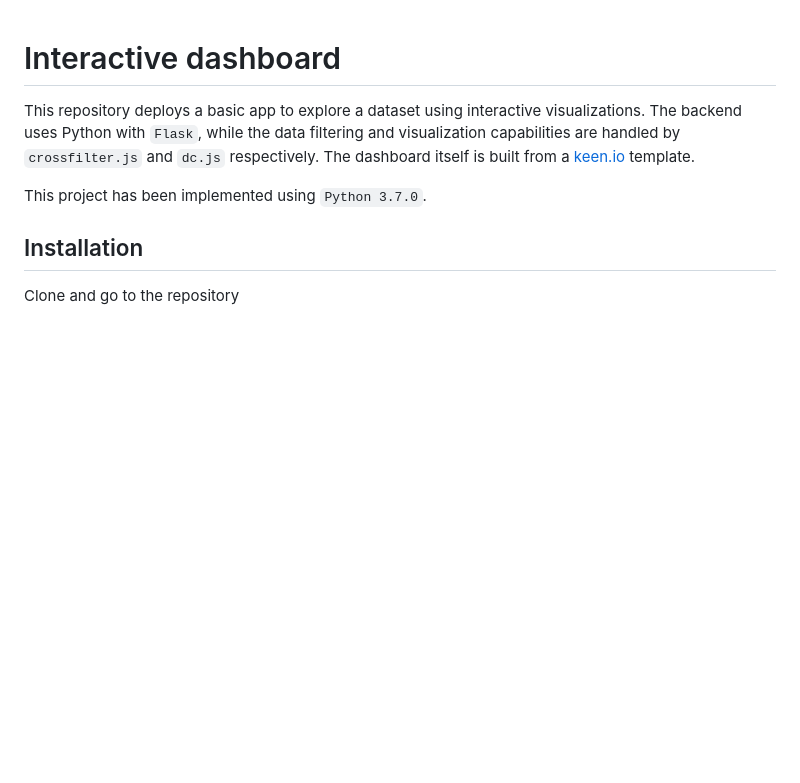
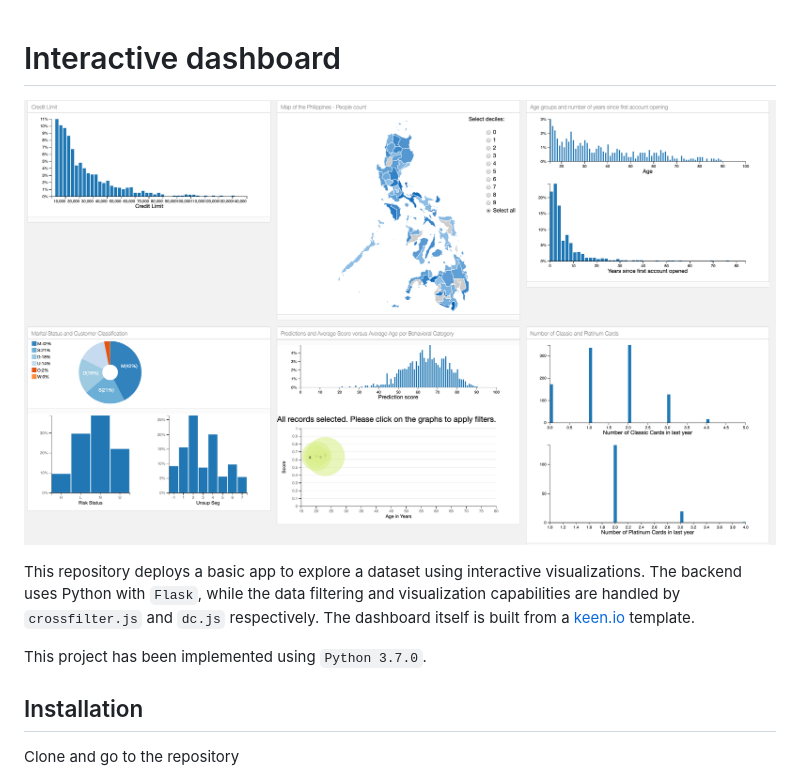
Before and after one commit to doulouUS/Philippines_Market_Dashboard, a Markdown page: README.md, the part around the change. GitHub-like rendering; pictures changed too: static/images/example_image.png (added); blank space fills up the shorter version.

Commit message:
Adding dashboard screenshot

```diff
--- a/README.md
+++ b/README.md
@@ -1,6 +1,8 @@
 
 
 # Interactive dashboard
+
+![Dashboard Screenshot](static/images/example_image.png)
 
 This repository deploys a basic app to explore a dataset using interactive visualizations.
 The backend uses Python with `Flask`, while the data filtering and visualization
```
